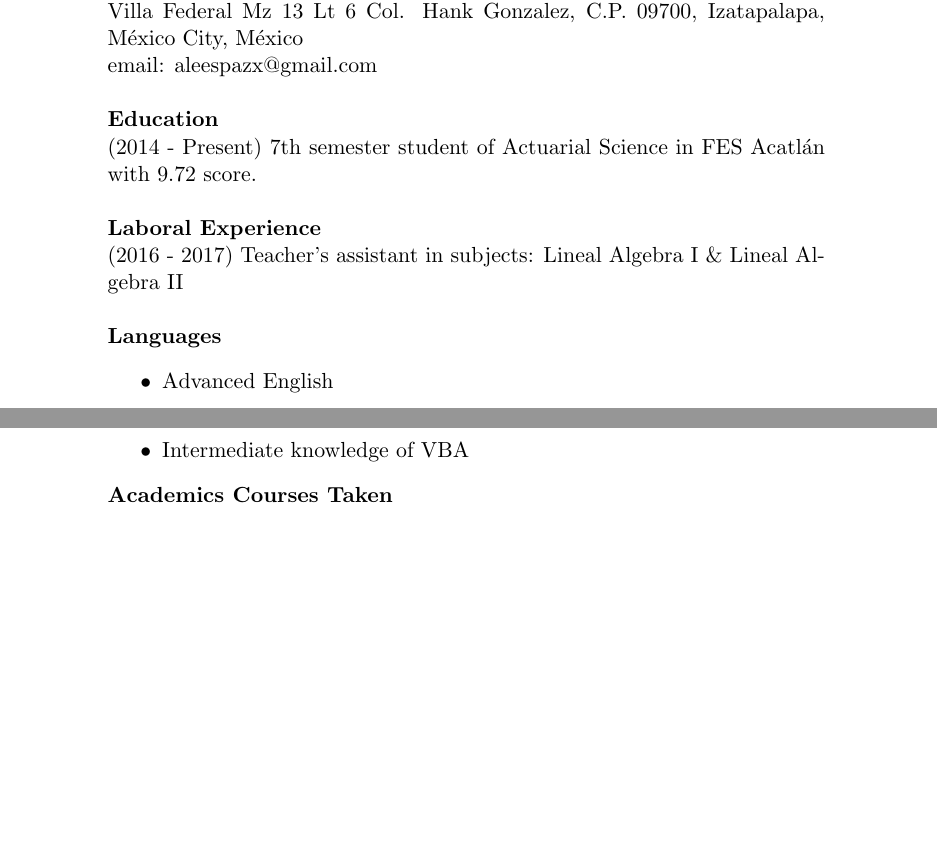
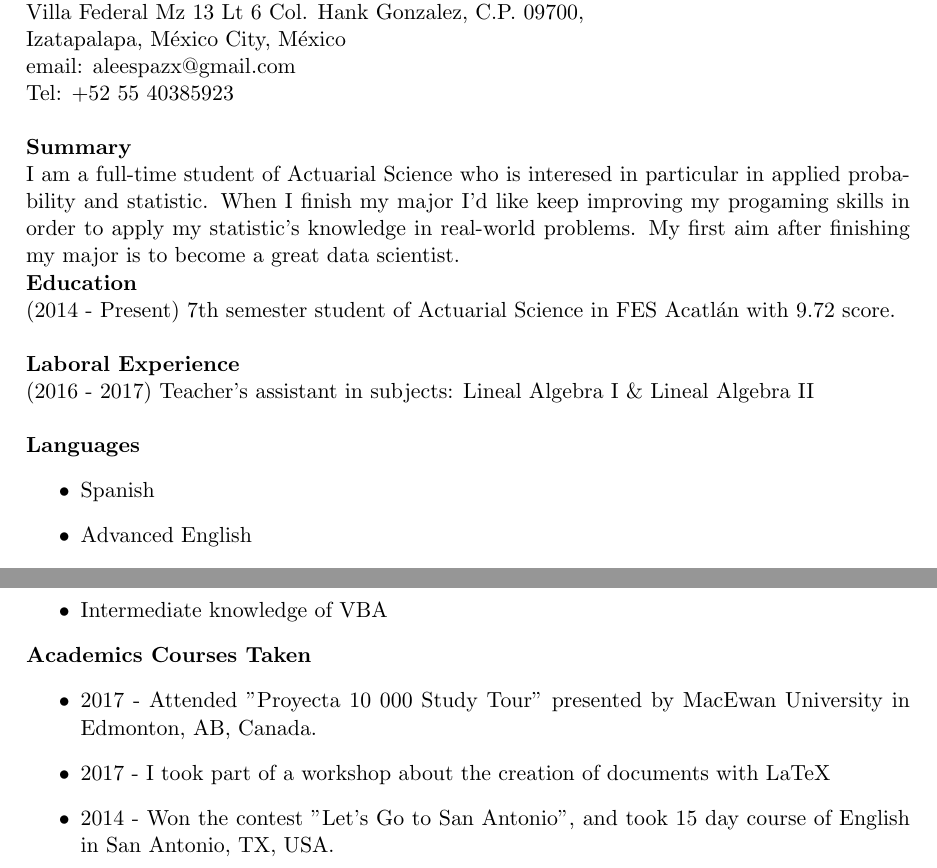
Before and after one commit to aleespa/Resume, a LaTeX CV (Resume.tex): two parts of the page, joined at a grey line, cut so that both start at the same text, the shorter picture padded with empty space. Compiled offline with pdfLaTeX.

Commit message:
first commit

```diff
--- a/Resume.tex
+++ b/Resume.tex
@@ -4,18 +4,22 @@
 \usepackage{amsfonts}
 \usepackage{amssymb}
 \usepackage{graphicx}
+\usepackage[left=3cm,right=3cm,top=3cm,bottom=2cm]{geometry}
 \begin{document}
 \begin{center}
 \textbf{Resume}
 \end{center}
 \textbf{Alejandro López Hernandez} \\
-Villa Federal Mz 13 Lt 6 Col. Hank Gonzalez, C.P. 09700, Izatapalapa, México City, México\\ email: aleespazx@gmail.com\\\\
+Villa Federal Mz 13 Lt 6 Col. Hank Gonzalez, C.P. 09700, \\Izatapalapa, México City, México\\ email: aleespazx@gmail.com\\Tel: +52 55 40385923\\\\
+\textbf{Summary}\\
+I am a full-time student of Actuarial Science who is interesed in particular in applied probability and statistic. When I finish my major I'd like keep improving my progaming skills in order to apply my statistic's knowledge in real-world problems. My first aim after finishing my major is to become a great data scientist.\\
 \textbf{Education}\\
 (2014 - Present) 7th semester student of Actuarial Science in FES Acatlán with 9.72 score.\\\\
 \textbf{Laboral Experience}\\
 (2016 - 2017) Teacher's assistant in subjects: Lineal Algebra I $\&$ Lineal Algebra II\\\\
 \textbf{Languages}
 \begin{itemize}
+\item Spanish
 \item Advanced English
 \end{itemize}
 \textbf{Programing Skills}
@@ -26,4 +30,9 @@ Villa Federal Mz 13 Lt 6 Col. Hank Gonzalez, C.P. 09700, Izatapalapa, México Ci
 \item Intermediate knowledge of VBA
 \end{itemize}
 \textbf{Academics Courses Taken}
+\begin{itemize}
+\item 2017 - Attended "Proyecta 10 000 Study Tour" presented by MacEwan University in Edmonton, AB, Canada.
+\item 2017 - I took part of a workshop about the creation of  documents with LaTeX
+\item 2014 - Won the contest "Let's Go to San Antonio", and took 15 day course of English in San Antonio, TX, USA.
+\end{itemize}
 \end{document}
```
Also changed, not shown: Resume.pdf, 2 other files.
